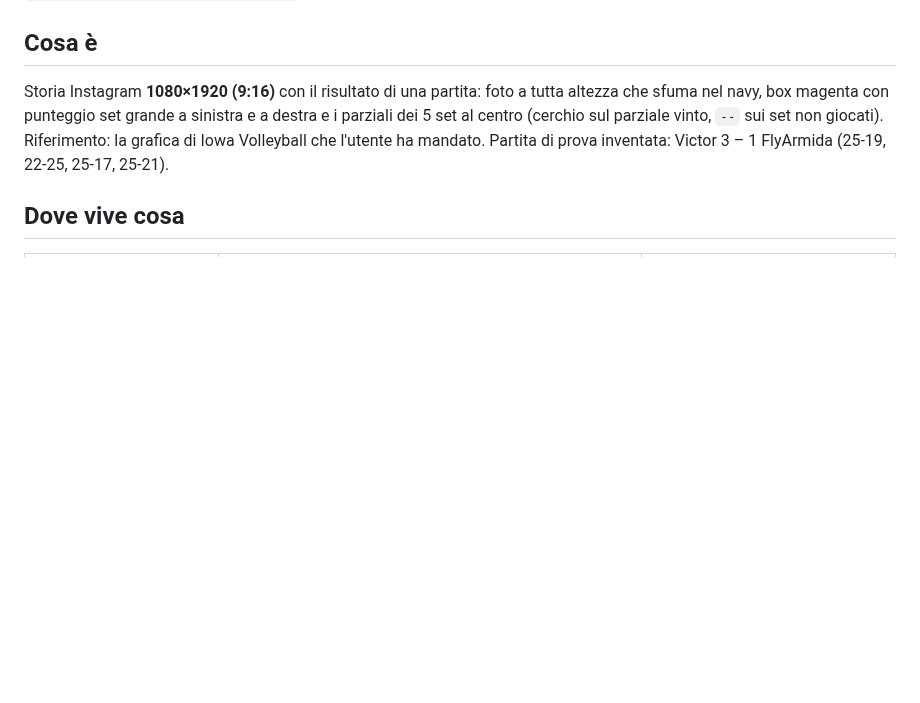
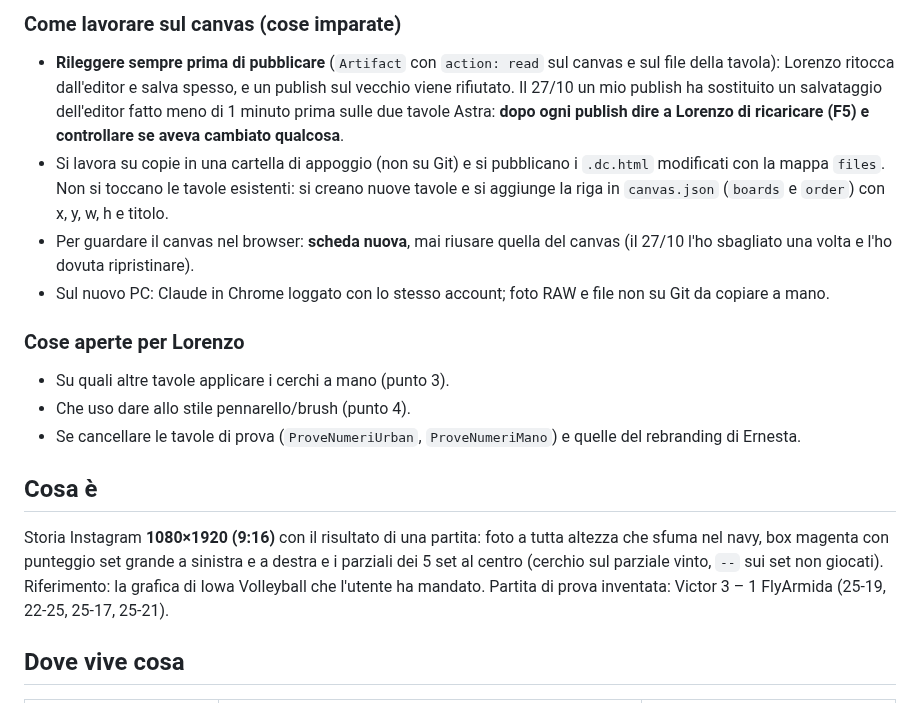
Before and after one commit to lome10/victor-volley-website, a Markdown page: docs/grafica-risultati/HANDOFF.md, the part around one of its changes. GitHub-like rendering; blank space fills up the shorter version.

Commit message:
docs(grafica): handoff delle tavole del 27/10 (Astra, cerchi a mano, prove numeri, cosa applicare)
Co-Authored-By: Claude Sonnet 5.5 <noreply@anthropic.com>

```diff
--- a/docs/grafica-risultati/HANDOFF.md
+++ b/docs/grafica-risultati/HANDOFF.md
@@ -4,3 +35,15 @@ Per riprendere il lavoro su un altro PC dopo `git pull`. Leggi questo file, poi
+### Come lavorare sul canvas (cose imparate)
+
+- **Rileggere sempre prima di pubblicare** (`Artifact` con `action: read` sul canvas e sul file della tavola): Lorenzo ritocca dall'editor e salva spesso, e un publish sul vecchio viene rifiutato. Il 27/10 un mio publish ha sostituito un salvataggio dell'editor fatto meno di 1 minuto prima sulle due tavole Astra: **dopo ogni publish dire a Lorenzo di ricaricare (F5) e controllare se aveva cambiato qualcosa**.
+- Si lavora su copie in una cartella di appoggio (non su Git) e si pubblicano i `.dc.html` modificati con la mappa `files`. Non si toccano le tavole esistenti: si creano nuove tavole e si aggiunge la riga in `canvas.json` (`boards` e `order`) con x, y, w, h e titolo.
+- Per guardare il canvas nel browser: **scheda nuova**, mai riusare quella del canvas (il 27/10 l'ho sbagliato una volta e l'ho dovuta ripristinare).
+- Sul nuovo PC: Claude in Chrome loggato con lo stesso account; foto RAW e file non su Git da copiare a mano.
+
+### Cose aperte per Lorenzo
+
+- Su quali altre tavole applicare i cerchi a mano (punto 3).
+- Che uso dare allo stile pennarello/brush (punto 4).
+- Se cancellare le tavole di prova (`ProveNumeriUrban`, `ProveNumeriMano`) e quelle del rebranding di Ernesta.
 
 ## Cosa è
 
```
Also changed, not shown: other parts of docs/grafica-risultati/HANDOFF.md (+31 -0 lines).
